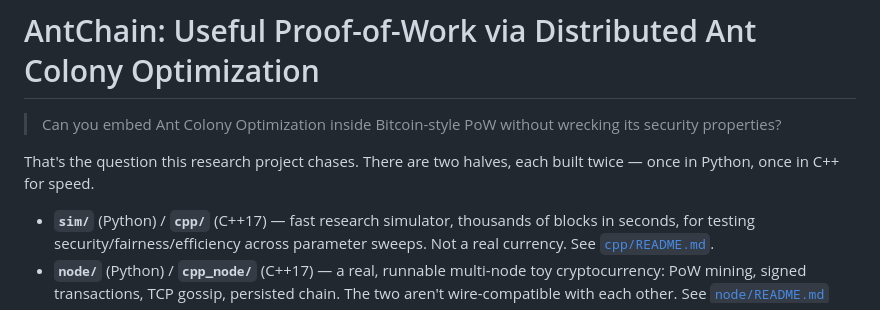
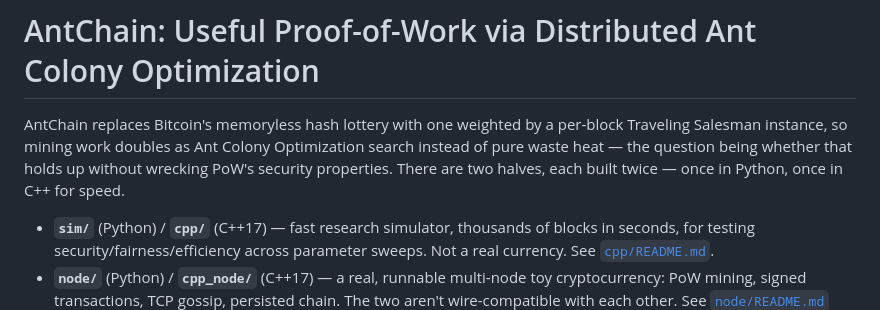
Before and after one commit to LAKSHYAJAIN16/AntPoW, a Markdown page: README.md, the part around the change. Rendered like a GitHub page.

Commit message:
Vary README opener away from the template phrasing
Co-Authored-By: Claude Sonnet 5 <noreply@anthropic.com>

```diff
--- a/README.md
+++ b/README.md
@@ -1,8 +1,6 @@
 # AntChain: Useful Proof-of-Work via Distributed Ant Colony Optimization
 
-> Can you embed Ant Colony Optimization inside Bitcoin-style PoW without wrecking its security properties?
-
-That's the question this research project chases. There are two halves, each built twice — once in Python, once in C++ for speed.
+AntChain replaces Bitcoin's memoryless hash lottery with one weighted by a per-block Traveling Salesman instance, so mining work doubles as Ant Colony Optimization search instead of pure waste heat — the question being whether that holds up without wrecking PoW's security properties. There are two halves, each built twice — once in Python, once in C++ for speed.
 
 - **`sim/`** (Python) / **`cpp/`** (C++17) — fast research simulator, thousands of blocks in seconds, for testing security/fairness/efficiency across parameter sweeps. Not a real currency. See [`cpp/README.md`](cpp/README.md).
 - **`node/`** (Python) / **`cpp_node/`** (C++17) — a real, runnable multi-node toy cryptocurrency: PoW mining, signed transactions, TCP gossip, persisted chain. The two aren't wire-compatible with each other. See [`node/README.md`](node/README.md) and [`cpp_node/README.md`](cpp_node/README.md).
```
